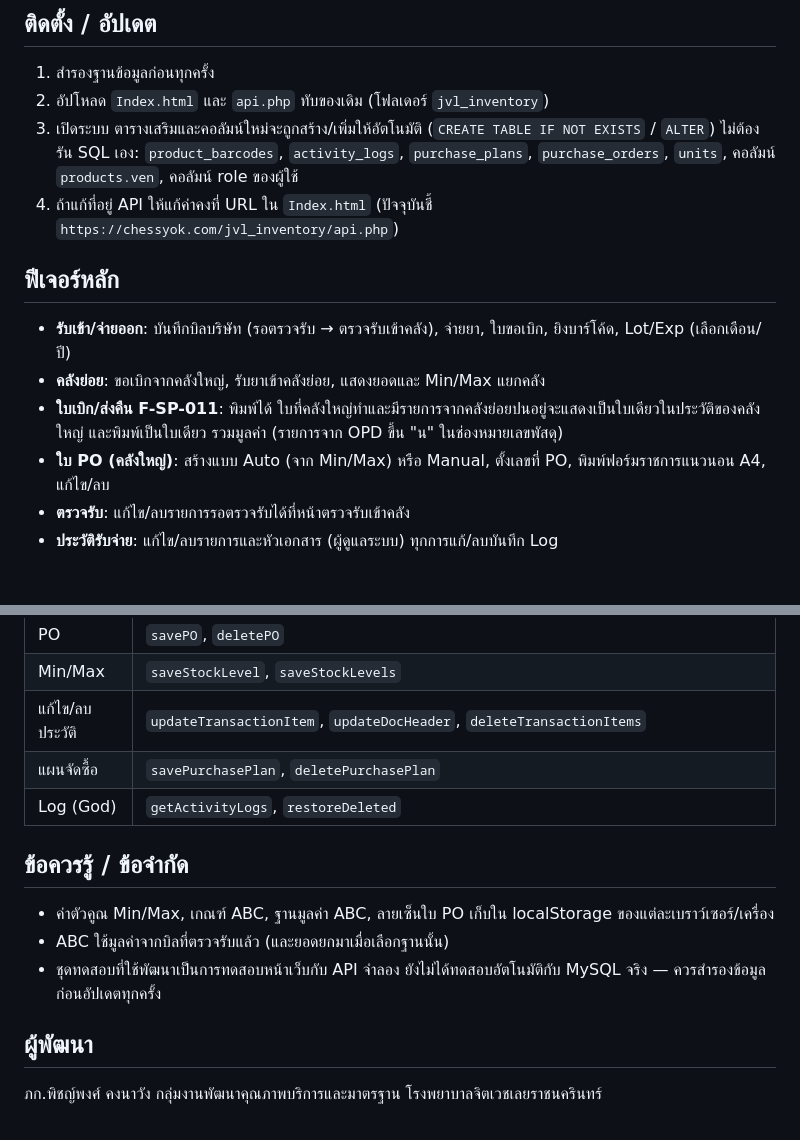
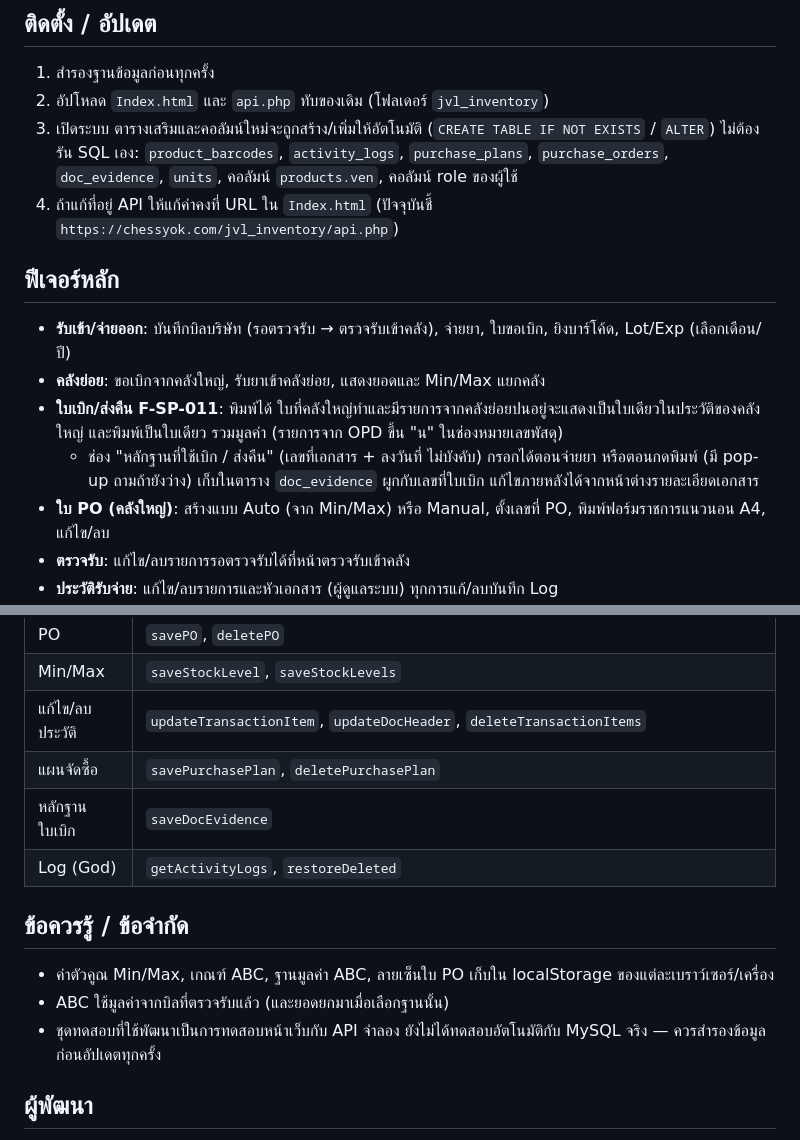
Before and after one commit to chessyokjvl/rx-inventory, a Markdown page: README.md, 2 parts joined by grey strips. Rendered like a GitHub page; blank space fills up the shorter version.

```diff
--- a/README.md
+++ b/README.md
@@ -21,7 +21,7 @@
 1. สำรองฐานข้อมูลก่อนทุกครั้ง
 2. อัปโหลด `Index.html` และ `api.php` ทับของเดิม (โฟลเดอร์ `jvl_inventory`)
 3. เปิดระบบ ตารางเสริมและคอลัมน์ใหม่จะถูกสร้าง/เพิ่มให้อัตโนมัติ (`CREATE TABLE IF NOT EXISTS` / `ALTER`) ไม่ต้องรัน SQL เอง:
-   `product_barcodes`, `activity_logs`, `purchase_plans`, `purchase_orders`, `units`, คอลัมน์ `products.ven`, คอลัมน์ role ของผู้ใช้
+   `product_barcodes`, `activity_logs`, `purchase_plans`, `purchase_orders`, `doc_evidence`, `units`, คอลัมน์ `products.ven`, คอลัมน์ role ของผู้ใช้
 4. ถ้าแก้ที่อยู่ API ให้แก้ค่าคงที่ URL ใน `Index.html` (ปัจจุบันชี้ `https://chessyok.com/jvl_inventory/api.php`)
 
 ## ฟีเจอร์หลัก
@@ -29,6 +29,7 @@
 - **รับเข้า/จ่ายออก**: บันทึกบิลบริษัท (รอตรวจรับ → ตรวจรับเข้าคลัง), จ่ายยา, ใบขอเบิก, ยิงบาร์โค้ด, Lot/Exp (เลือกเดือน/ปี)
 - **คลังย่อย**: ขอเบิกจากคลังใหญ่, รับยาเข้าคลังย่อย, แสดงยอดและ Min/Max แยกคลัง
 - **ใบเบิก/ส่งคืน F-SP-011**: พิมพ์ได้ ใบที่คลังใหญ่ทำและมีรายการจากคลังย่อยปนอยู่จะแสดงเป็นใบเดียวในประวัติของคลังใหญ่ และพิมพ์เป็นใบเดียว รวมมูลค่า (รายการจาก OPD ขึ้น "น" ในช่องหมายเลขพัสดุ)
+  - ช่อง "หลักฐานที่ใช้เบิก / ส่งคืน" (เลขที่เอกสาร + ลงวันที่ ไม่บังคับ) กรอกได้ตอนจ่ายยา หรือตอนกดพิมพ์ (มี pop-up ถามถ้ายังว่าง) เก็บในตาราง `doc_evidence` ผูกกับเลขที่ใบเบิก แก้ไขภายหลังได้จากหน้าต่างรายละเอียดเอกสาร
 - **ใบ PO (คลังใหญ่)**: สร้างแบบ Auto (จาก Min/Max) หรือ Manual, ตั้งเลขที่ PO, พิมพ์ฟอร์มราชการแนวนอน A4, แก้ไข/ลบ
 - **ตรวจรับ**: แก้ไข/ลบรายการรอตรวจรับได้ที่หน้าตรวจรับเข้าคลัง
 - **ประวัติรับจ่าย**: แก้ไข/ลบรายการและหัวเอกสาร (ผู้ดูแลระบบ) ทุกการแก้/ลบบันทึก Log
@@ -72,6 +73,7 @@ POST JSON `{ "action": "...", "data": { ... } }` — ส่ง `username` สำ
 | Min/Max | `saveStockLevel`, `saveStockLevels` |
 | แก้ไข/ลบประวัติ | `updateTransactionItem`, `updateDocHeader`, `deleteTransactionItems` |
 | แผนจัดซื้อ | `savePurchasePlan`, `deletePurchasePlan` |
+| หลักฐานใบเบิก | `saveDocEvidence` |
 | Log (God) | `getActivityLogs`, `restoreDeleted` |
 
 ## ข้อควรรู้ / ข้อจำกัด
@@ -81,5 +83,5 @@ POST JSON `{ "action": "...", "data": { ... } }` — ส่ง `username` สำ
 - ชุดทดสอบที่ใช้พัฒนาเป็นการทดสอบหน้าเว็บกับ API จำลอง ยังไม่ได้ทดสอบอัตโนมัติกับ MySQL จริง — ควรสำรองข้อมูลก่อนอัปเดตทุกครั้ง
 
 ## ผู้พัฒนา
-ภก.พิชญ์พงศ์ คงนาวัง
+
 กลุ่มงานพัฒนาคุณภาพบริการและมาตรฐาน โรงพยาบาลจิตเวชเลยราชนครินทร์
```
